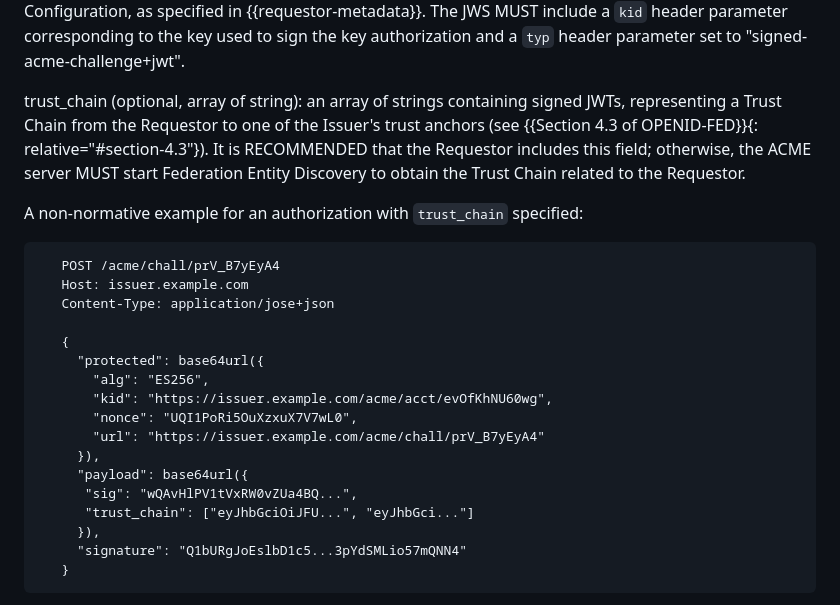
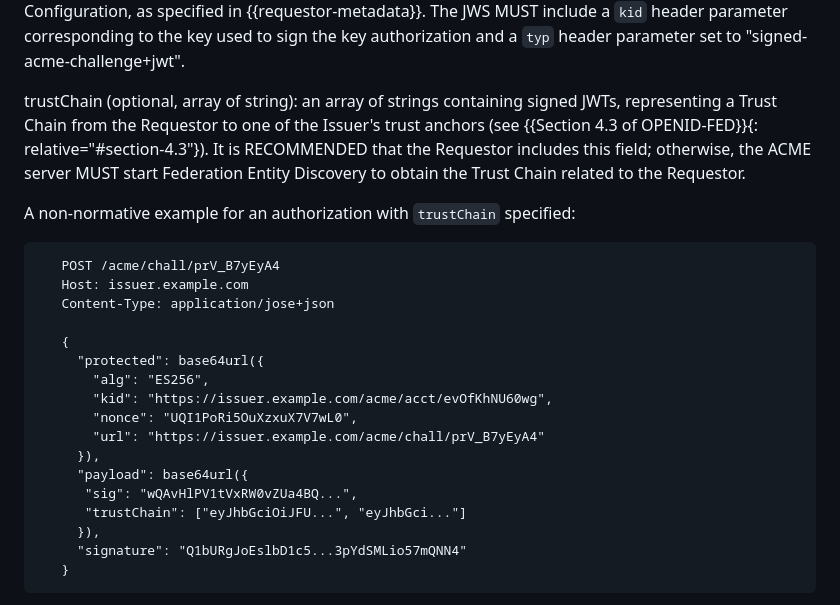
Before and after one commit to peppelinux/draft-demarco-acme-openid-federation, a Markdown page: draft-demarco-acme-openid-federation.md, the part around the change. GitHub-like rendering.

Commit message:
fix case of `trust_chain`, too

```diff
--- a/draft-demarco-acme-openid-federation.md
+++ b/draft-demarco-acme-openid-federation.md
@@ -605,7 +605,7 @@ sig (required, string):  the compact JSON serialization (as described in
     to sign the key authorization and a `typ` header parameter set to
     "signed-acme-challenge+jwt".
 
-trust_chain (optional, array of string):  an array of strings containing signed
+trustChain (optional, array of string):  an array of strings containing signed
     JWTs, representing a Trust Chain from the Requestor to one of the Issuer's
     trust anchors (see
     {{Section 4.3 of OPENID-FED}}{: relative="#section-4.3"}). It is RECOMMENDED
@@ -613,7 +613,7 @@ trust_chain (optional, array of string):  an array of strings containing signed
     start Federation Entity Discovery to obtain the Trust Chain related to the
     Requestor.
 
-A non-normative example for an authorization with `trust_chain` specified:
+A non-normative example for an authorization with `trustChain` specified:
 
 ~~~~
    POST /acme/chall/prV_B7yEyA4
@@ -629,7 +629,7 @@ A non-normative example for an authorization with `trust_chain` specified:
      }),
      "payload": base64url({
       "sig": "wQAvHlPV1tVxRW0vZUa4BQ...",
-      "trust_chain": ["eyJhbGciOiJFU...", "eyJhbGci..."]
+      "trustChain": ["eyJhbGciOiJFU...", "eyJhbGci..."]
      }),
      "signature": "Q1bURgJoEslbD1c5...3pYdSMLio57mQNN4"
    }
```
